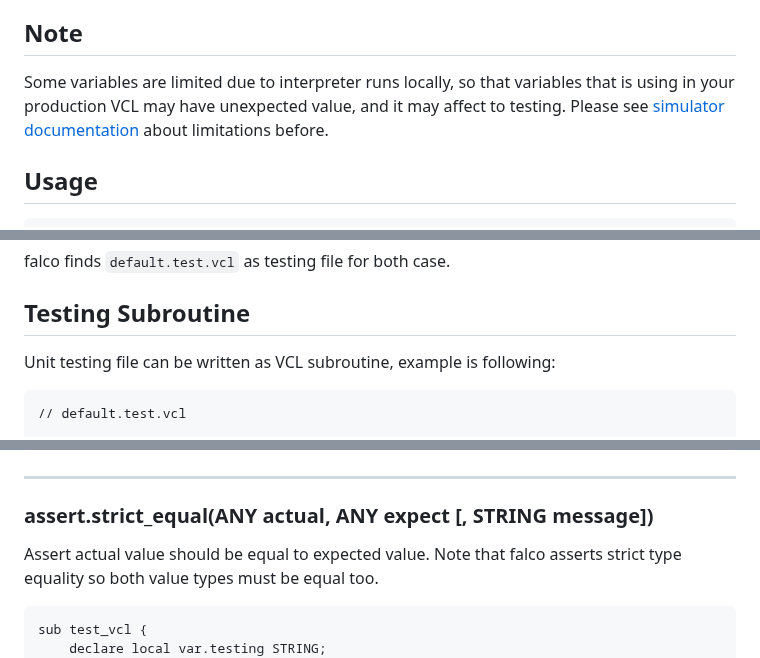
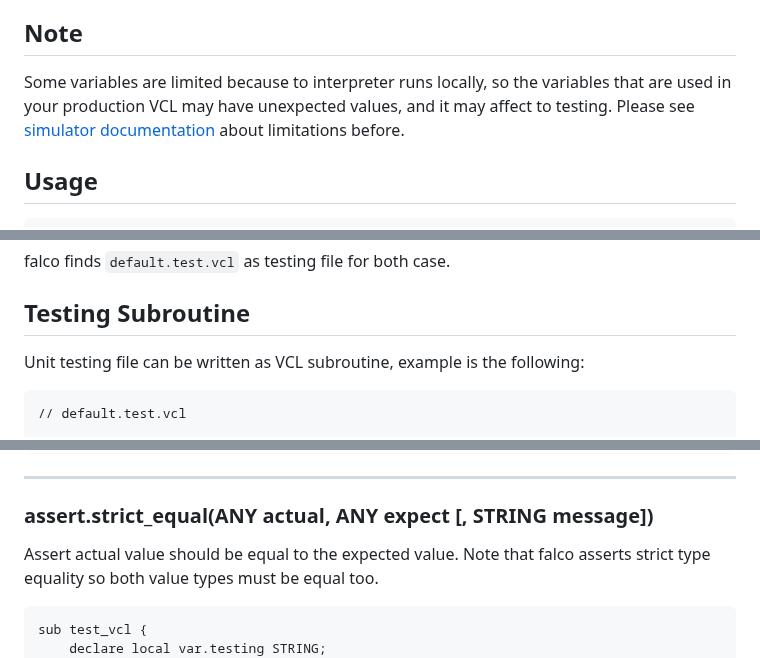
Before and after one commit to ysugimoto/falco, a Markdown page: docs/testing.md, 3 parts joined by grey strips. GitHub-like rendering.

````diff
--- a/docs/testing.md
+++ b/docs/testing.md
@@ -4,7 +4,7 @@ You can run VCL unit test on our interpreter to make sure the subroutine works a
 
 ## Note
 
-Some variables are limited due to interpreter runs locally, so that variables that is using in your production VCL may have unexpected value, and it may affect to testing. Please see [simulator documentation](https://github.com/ysugimoto/falco/blob/develop/docs/simulator.md) about limitations before.
+Some variables are limited because to interpreter runs locally, so the variables that are used in your production VCL may have unexpected values, and it may affect to testing. Please see [simulator documentation](https://github.com/ysugimoto/falco/blob/develop/docs/simulator.md) about limitations before.
 
 ## Usage
 
@@ -79,7 +79,7 @@ falco finds `default.test.vcl` as testing file for both case.
 
 ## Testing Subroutine
 
-Unit testing file can be written as VCL subroutine, example is following:
+Unit testing file can be written as VCL subroutine, example is the following:
 
 ```vcl
 // default.test.vcl
@@ -261,7 +261,7 @@ sub test_vcl {
 
 ### assert.strict_equal(ANY actual, ANY expect [, STRING message])
 
-Assert actual value should be equal to expected value.
+Assert actual value should be equal to the expected value.
 Note that falco asserts strict type equality so both value types must be equal too.
 
 ```vcl
````
Also changed, not shown: other parts of docs/testing.md (+19 -19 lines).
